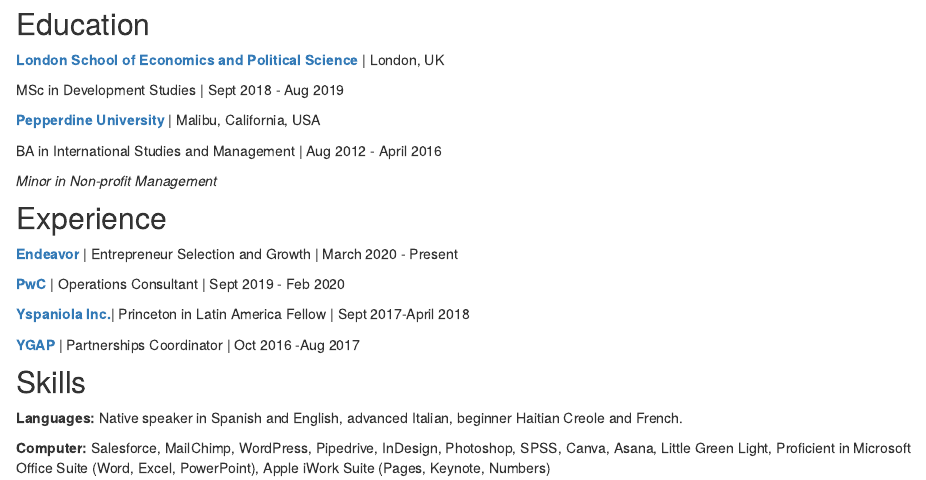
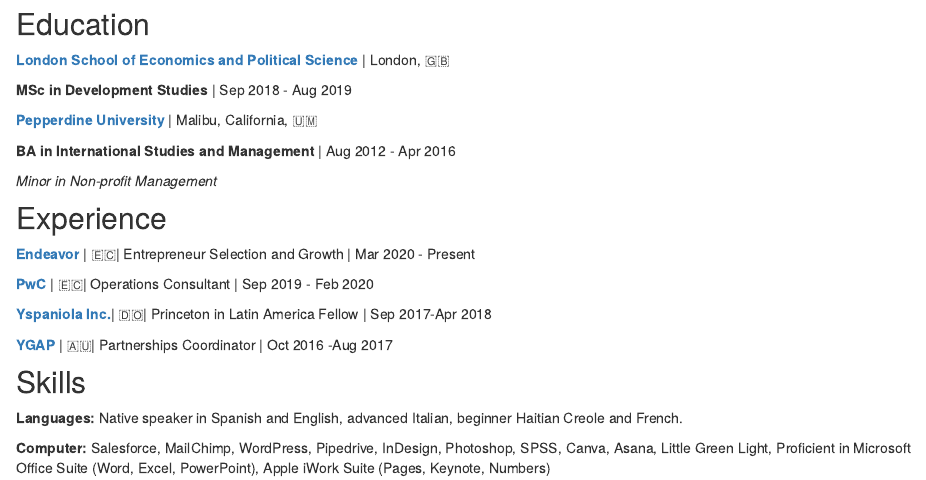
Before and after one commit to natassjaruybal/natassjaruybal.github.io, an R Markdown document (index.Rmd): the page in a window 1100 px wide, from 260 px down. Rendered offline with R 4.5, knitr and Pandoc, with nearby package versions; drawn as R Markdown's standard HTML page in place of the format the file asks for.

Commit message:
edits emojis

```diff
--- a/index.Rmd
+++ b/index.Rmd
@@ -19,21 +19,21 @@
 
 ## Education
 
-[**London School of Economics and Political Science**](https://www.lse.ac.uk) \| London, UK
+[**London School of Economics and Political Science**](https://www.lse.ac.uk) \| London, 🇬🇧
 
-MSc in Development Studies \| Sept 2018 - Aug 2019
+**MSc in Development Studies** \| Sep 2018 - Aug 2019
 
-[**Pepperdine University**](https://www.pepperdine.edu) \| Malibu, California, USA
+[**Pepperdine University**](https://www.pepperdine.edu) \| Malibu, California, 🇺🇲
 
-BA in International Studies and Management \| Aug 2012 - April 2016
+**BA in International Studies and Management** \| Aug 2012 - Apr 2016
 
 *Minor in Non-profit Management*
 
 ## Experience
 
-[**Endeavor**](https://endeavor.org) \| Entrepreneur Selection and Growth \| March 2020 - Present
+[**Endeavor**](https://endeavor.org) \| 🇪🇨\| Entrepreneur Selection and Growth \| Mar 2020 - Present
 
-[**PwC**](http://pwc.com) \| Operations Consultant \| Sept 2019 - Feb 2020
+[**PwC**](http://pwc.com) \| 🇪🇨\| Operations Consultant \| Sep 2019 - Feb 2020
 
-[**Yspaniola Inc.**](https://www.yspaniola.org)\| Princeton in Latin America Fellow \| Sept 2017-April 2018
+[**Yspaniola Inc.**](https://www.yspaniola.org)\| 🇩🇴\| Princeton in Latin America Fellow \| Sep 2017-Apr 2018
 
```
Also changed, not shown: docs/search.json, index.Rmd (4 more changed lines), 1 other file.
